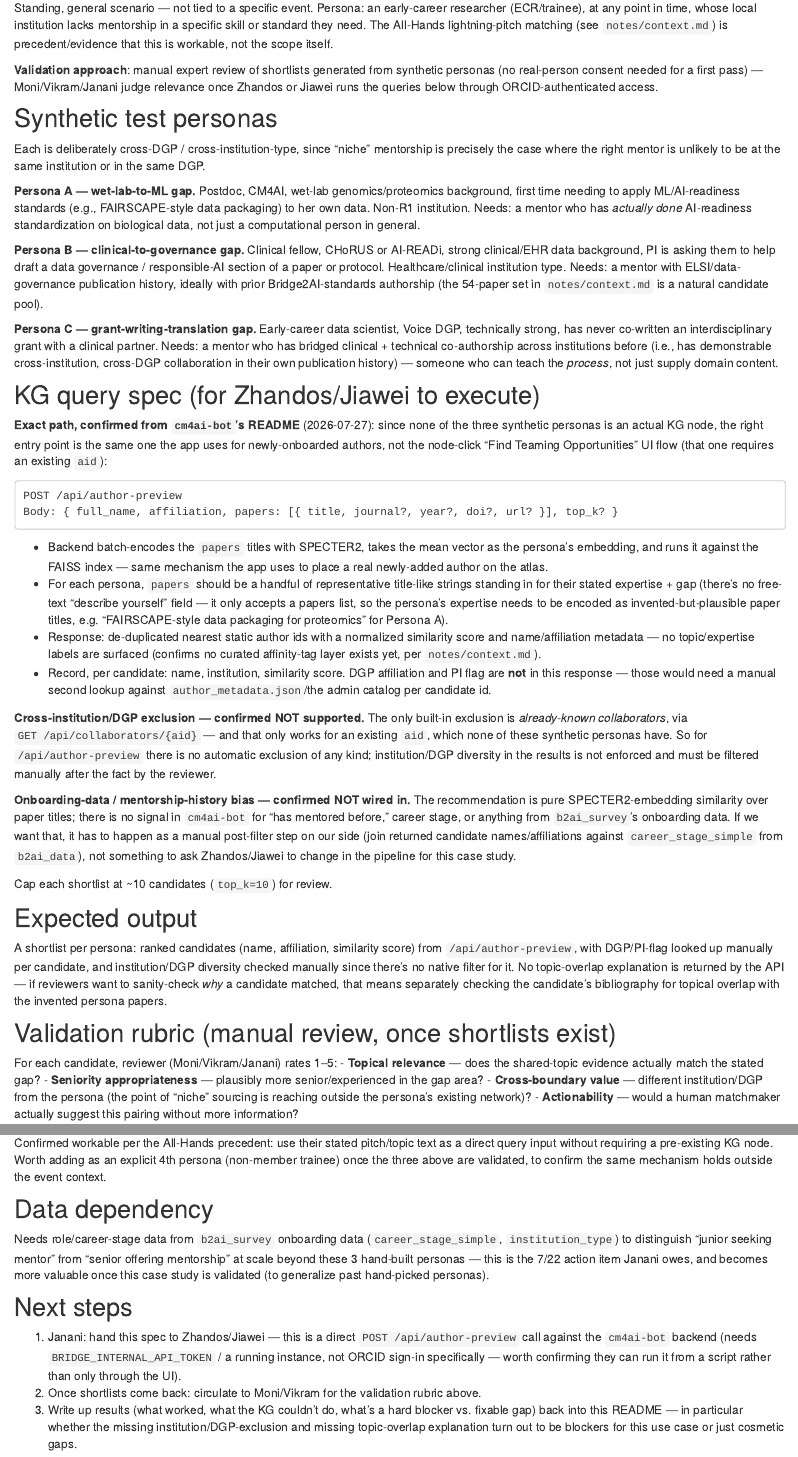
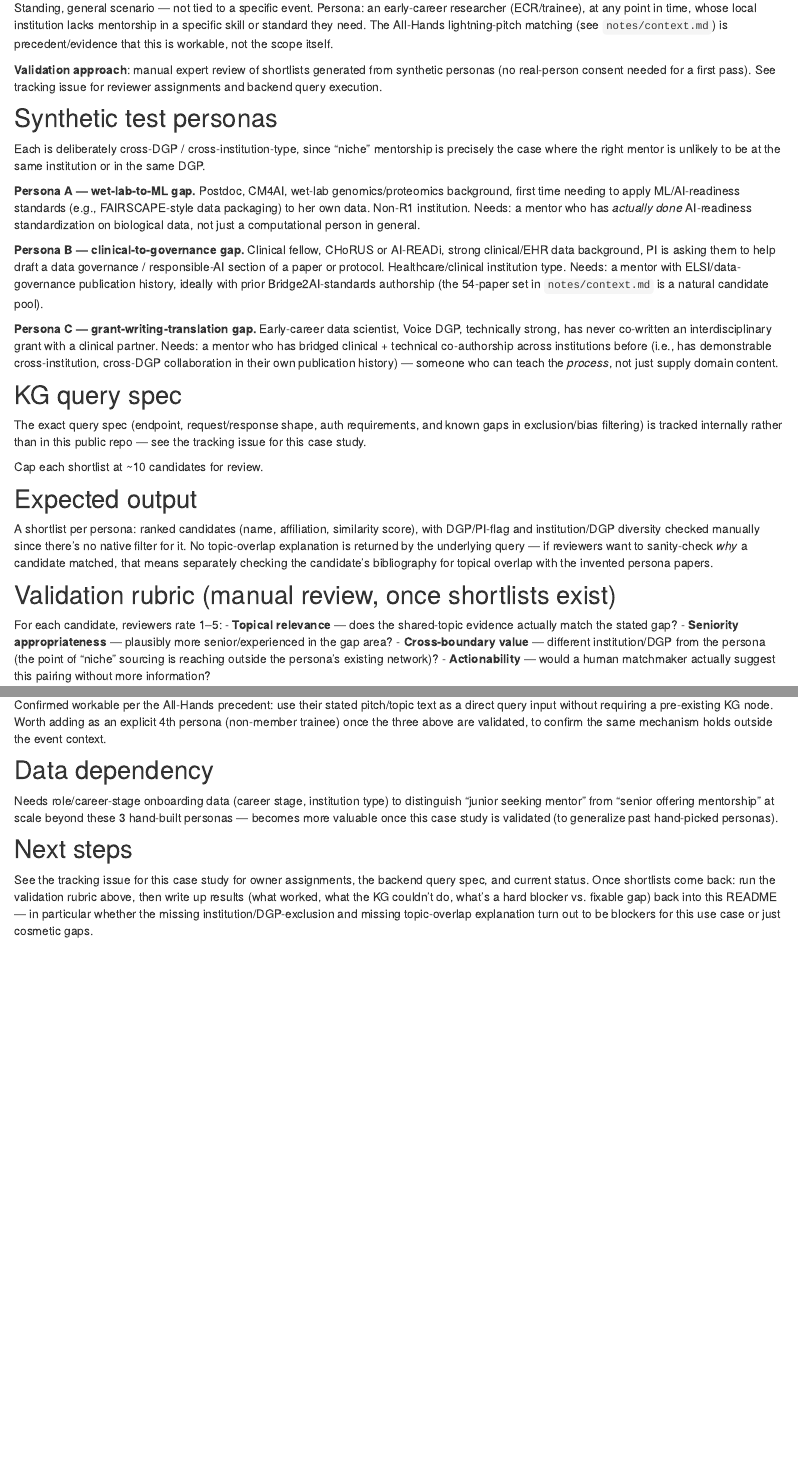
Before and after one commit to jananiravi/b2ai-tkg-casestudy, an R Markdown document (analysis/niche_mentorship.Rmd): the page in a window 1100 px wide, from 220 px down, and a second part further down, joined at a grey line. Rendered offline with R 4.5, knitr and Pandoc, with nearby package versions; drawn as R Markdown's standard HTML page in place of the format the file asks for.

Commit message:
moved next steps to issue
per my discussion w/ @monicacecilia

````diff
--- a/analysis/niche_mentorship.Rmd
+++ b/analysis/niche_mentorship.Rmd
@@ -10,9 +10,8 @@ in a specific skill or standard they need. The All-Hands lightning-pitch matchin
 `notes/context.md`) is precedent/evidence that this is workable, not the scope itself.
 
 **Validation approach**: manual expert review of shortlists generated from synthetic
-personas (no real-person consent needed for a first pass) — Moni/Vikram/Janani judge
-relevance once Zhandos or Jiawei runs the queries below through ORCID-authenticated
-access.
+personas (no real-person consent needed for a first pass). See tracking issue for
+reviewer assignments and backend query execution.
 
 ## Synthetic test personas
 
@@ -40,62 +39,25 @@ clinical + technical co-authorship across institutions before (i.e., has demonst
 cross-institution, cross-DGP collaboration in their own publication history) — someone
 who can teach the *process*, not just supply domain content.
 
-## KG query spec (for Zhandos/Jiawei to execute)
+## KG query spec
 
-**Exact path, confirmed from `cm4ai-bot`'s README** (2026-07-27): since none of the three
-synthetic personas is an actual KG node, the right entry point is the same one the app
-uses for newly-onboarded authors, not the node-click "Find Teaming Opportunities" UI
-flow (that one requires an existing `aid`):
+The exact query spec (endpoint, request/response shape, auth requirements, and known
+gaps in exclusion/bias filtering) is tracked internally rather than in this public repo
+— see the tracking issue for this case study.
 
-```
-POST /api/author-preview
-Body: { full_name, affiliation, papers: [{ title, journal?, year?, doi?, url? }], top_k? }
-```
-
-- Backend batch-encodes the `papers` titles with SPECTER2, takes the mean vector as the
-  persona's embedding, and runs it against the FAISS index — same mechanism the app uses
-  to place a real newly-added author on the atlas.
-- For each persona, `papers` should be a handful of representative title-like strings
-  standing in for their stated expertise + gap (there's no free-text "describe yourself"
-  field — it only accepts a papers list, so the persona's expertise needs to be encoded
-  as invented-but-plausible paper titles, e.g. "FAIRSCAPE-style data packaging for
-  proteomics" for Persona A).
-- Response: de-duplicated nearest static author ids with a normalized similarity score
-  and name/affiliation metadata — no topic/expertise labels are surfaced (confirms no
-  curated affinity-tag layer exists yet, per `notes/context.md`).
-- Record, per candidate: name, institution, similarity score. DGP affiliation and PI flag
-  are **not** in this response — those would need a manual second lookup against
-  `author_metadata.json`/the admin catalog per candidate id.
-
-**Cross-institution/DGP exclusion — confirmed NOT supported.** The only built-in
-exclusion is *already-known collaborators*, via `GET /api/collaborators/{aid}` — and
-that only works for an existing `aid`, which none of these synthetic personas have. So
-for `/api/author-preview` there is no automatic exclusion of any kind; institution/DGP
-diversity in the results is not enforced and must be filtered manually after the fact by
-the reviewer.
-
-**Onboarding-data / mentorship-history bias — confirmed NOT wired in.** The
-recommendation is pure SPECTER2-embedding similarity over paper titles; there is no
-signal in `cm4ai-bot` for "has mentored before," career stage, or anything from
-`b2ai_survey`'s onboarding data. If we want that, it has to happen as a manual
-post-filter step on our side (join returned candidate names/affiliations against
-`career_stage_simple` from `b2ai_data`), not something to ask Zhandos/Jiawei to change
-in the pipeline for this case study.
-
-Cap each shortlist at ~10 candidates (`top_k=10`) for review.
+Cap each shortlist at ~10 candidates for review.
 
 ## Expected output
 
-A shortlist per persona: ranked candidates (name, affiliation, similarity score) from
-`/api/author-preview`, with DGP/PI-flag looked up manually per candidate, and
-institution/DGP diversity checked manually since there's no native filter for it. No
-topic-overlap explanation is returned by the API — if reviewers want to sanity-check
-*why* a candidate matched, that means separately checking the candidate's bibliography
-for topical overlap with the invented persona papers.
+A shortlist per persona: ranked candidates (name, affiliation, similarity score), with
+DGP/PI-flag and institution/DGP diversity checked manually since there's no native
+filter for it. No topic-overlap explanation is returned by the underlying query — if
+reviewers want to sanity-check *why* a candidate matched, that means separately checking
+the candidate's bibliography for topical overlap with the invented persona papers.
 
 ## Validation rubric (manual review, once shortlists exist)
 
-For each candidate, reviewer (Moni/Vikram/Janani) rates 1–5:
+For each candidate, reviewers rate 1–5:
 - **Topical relevance** — does the shared-topic evidence actually match the stated gap?
 - **Seniority appropriateness** — plausibly more senior/experienced in the gap area?
 - **Cross-boundary value** — different institution/DGP from the persona (the point of
@@ -116,20 +78,16 @@ mechanism holds outside the event context.
 
 ## Data dependency
 
-Needs role/career-stage data from `b2ai_survey` onboarding data
-(`career_stage_simple`, `institution_type`) to distinguish "junior seeking mentor" from
-"senior offering mentorship" at scale beyond these 3 hand-built personas — this is the
-7/22 action item Janani owes, and becomes more valuable once this case study is
-validated (to generalize past hand-picked personas).
+Needs role/career-stage onboarding data (career stage, institution type) to distinguish
+"junior seeking mentor" from "senior offering mentorship" at scale beyond these 3
+hand-built personas — becomes more valuable once this case study is validated (to
+generalize past hand-picked personas).
 
 ## Next steps
 
-1. Janani: hand this spec to Zhandos/Jiawei — this is a direct `POST /api/author-preview`
-   call against the `cm4ai-bot` backend (needs `BRIDGE_INTERNAL_API_TOKEN` / a running
-   instance, not ORCID sign-in specifically — worth confirming they can run it from a
-   script rather than only through the UI).
-2. Once shortlists come back: circulate to Moni/Vikram for the validation rubric above.
-3. Write up results (what worked, what the KG couldn't do, what's a hard blocker vs.
-   fixable gap) back into this README — in particular whether the missing
-   institution/DGP-exclusion and missing topic-overlap explanation turn out to be
-   blockers for this use case or just cosmetic gaps.
+See the tracking issue for this case study for owner assignments, the backend query
+spec, and current status. Once shortlists come back: run the validation rubric above,
+then write up results (what worked, what the KG couldn't do, what's a hard blocker vs.
+fixable gap) back into this README — in particular whether the missing
+institution/DGP-exclusion and missing topic-overlap explanation turn out to be blockers
+for this use case or just cosmetic gaps.
````
